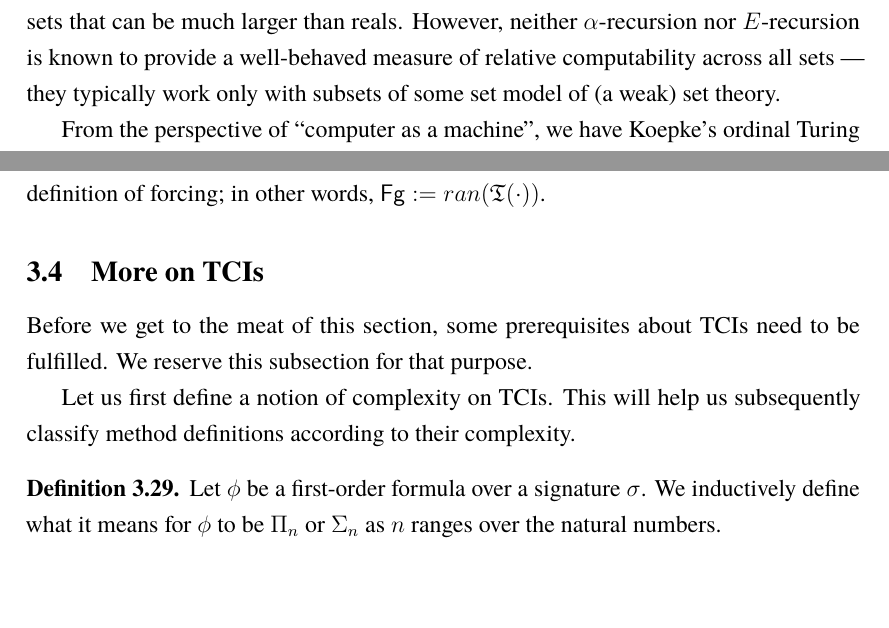
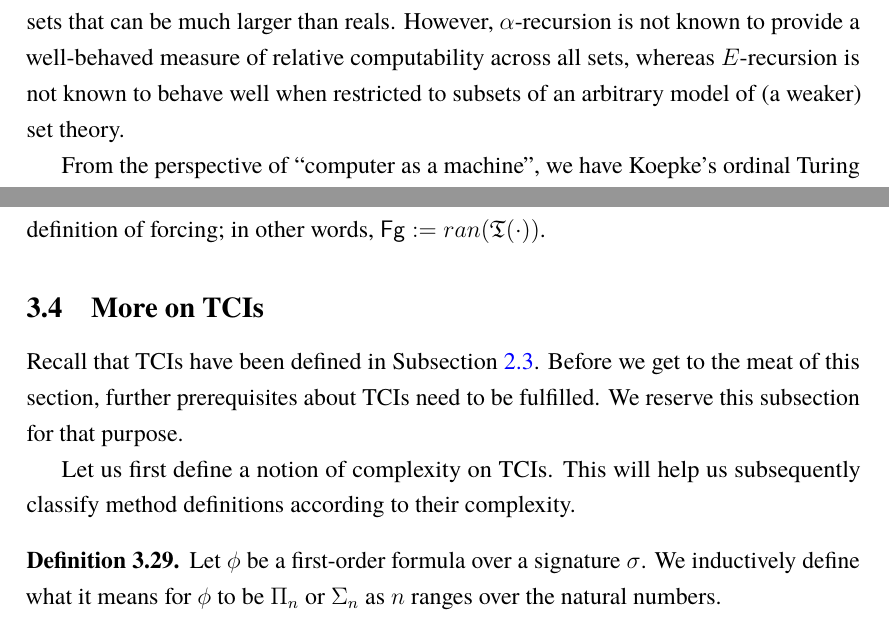
Before and after one commit to zoorado2/Quals, a LaTeX paper (QE.tex): two parts of pages 3 and 66 of 94, joined at a grey line, cut so that both start at the same text, the shorter picture padded with empty space. Compiled offline with pdfLaTeX.

Commit message:
Updates from Overleaf

```diff
--- a/QE.tex
+++ b/QE.tex
@@ -120,7 +120,7 @@ A notion of computability ought to chart the limits of what can and cannot be co
 \end{enumerate}
 In all of these models, the canonical inputs are natural numbers. The question of what happens when we allow larger inputs is a very natural one, and there have been numerous attempts at generalising models among \ref{ct1} to \ref{ct3} to account for this allowance.
 
-From the perspective of recursion theory, where the structure of Turing degrees under Turing reducibility and the jump operator is the main object study, leading candidates include $\alpha$-recursion and $E$-recursion. Both paradigms depend on models of computation that generalises \ref{ct1} with schemata on arbitrary sets (see e.g. \cite{takeuti} and \cite{normann}). These schemata give rise to analogues of important results in classical recursion theory, on sets that can be much larger than reals. However, neither $\alpha$-recursion nor $E$-recursion is known to provide a well-behaved measure of relative computability across all sets --- they typically work only with subsets of some set model of (a weak) set theory.
+From the perspective of recursion theory, where the structure of Turing degrees under Turing reducibility and the jump operator is the main object study, leading candidates include $\alpha$-recursion and $E$-recursion. Both paradigms depend on models of computation that generalises \ref{ct1} with schemata on arbitrary sets (see e.g. \cite{takeuti} and \cite{normann}). These schemata give rise to analogues of important results in classical recursion theory, on sets that can be much larger than reals. However, $\alpha$-recursion is not known to provide a well-behaved measure of relative computability across all sets, whereas $E$-recursion is not known to behave well when restricted to subsets of an arbitrary model of (a weaker) set theory.
 
 From the perspective of ``computer as a machine'', we have Koepke's ordinal Turing machines (see \cite{koepke1}). Ordinal Turing machines are a generalisation of \ref{ct3}: they work like standard Turing machines, except their tapes are now $ORD$-length and they can each refer to finitely many ordinals as parameters. Augmenting these machines with set oracles allows one to define relative computability on arbitrary sets in the same way real oracles are used to define Turing reducibility on the reals; such a definition seems to not suffer from any unwanted artefacts. However, natural restrictions of this relative computability relation to sets may result in a lack of transitivity (Theorem 20 of \cite{koepke2}).
 
@@ -1983,7 +1983,7 @@ Let us choose a definable function $F$ as in the proof of Corollary \ref{cor324}
 
 \subsection{More on TCIs}
 
-Before we get to the meat of this section, some prerequisites about TCIs need to be fulfilled. We reserve this subsection for that purpose.
+Recall that TCIs have been defined in Subsection \ref{ssect23}. Before we get to the meat of this section, further prerequisites about TCIs need to be fulfilled. We reserve this subsection for that purpose.
 
 Let us first define a notion of complexity on TCIs. This will help us subsequently classify method definitions according to their complexity.
 
```
Also changed, not shown: QE.tex (2 more changed lines).
